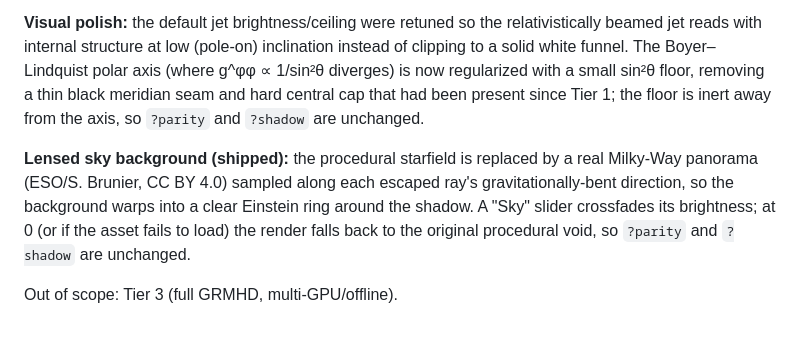
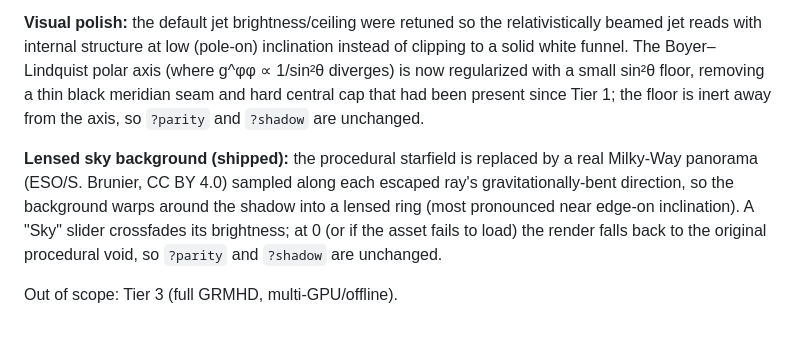
Before and after one commit to samrht/blackhole-sim, a Markdown page: README.md, the part around the change. Rendered like a GitHub page.

Commit message:
docs(readme): soften sky ring wording (pronounced near edge-on)

```diff
--- a/README.md
+++ b/README.md
@@ -57,6 +57,6 @@ Tier 1 (single-GPU, real-time image) complete and verified.
 
 **Visual polish:** the default jet brightness/ceiling were retuned so the relativistically beamed jet reads with internal structure at low (pole-on) inclination instead of clipping to a solid white funnel. The Boyer–Lindquist polar axis (where g^φφ ∝ 1/sin²θ diverges) is now regularized with a small sin²θ floor, removing a thin black meridian seam and hard central cap that had been present since Tier 1; the floor is inert away from the axis, so `?parity` and `?shadow` are unchanged.
 
-**Lensed sky background (shipped):** the procedural starfield is replaced by a real Milky-Way panorama (ESO/S. Brunier, CC BY 4.0) sampled along each escaped ray's gravitationally-bent direction, so the background warps into a clear Einstein ring around the shadow. A "Sky" slider crossfades its brightness; at 0 (or if the asset fails to load) the render falls back to the original procedural void, so `?parity` and `?shadow` are unchanged.
+**Lensed sky background (shipped):** the procedural starfield is replaced by a real Milky-Way panorama (ESO/S. Brunier, CC BY 4.0) sampled along each escaped ray's gravitationally-bent direction, so the background warps around the shadow into a lensed ring (most pronounced near edge-on inclination). A "Sky" slider crossfades its brightness; at 0 (or if the asset fails to load) the render falls back to the original procedural void, so `?parity` and `?shadow` are unchanged.
 
 Out of scope: Tier 3 (full GRMHD, multi-GPU/offline).
```
